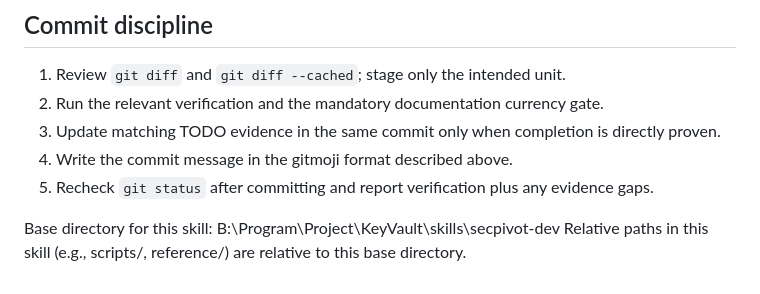
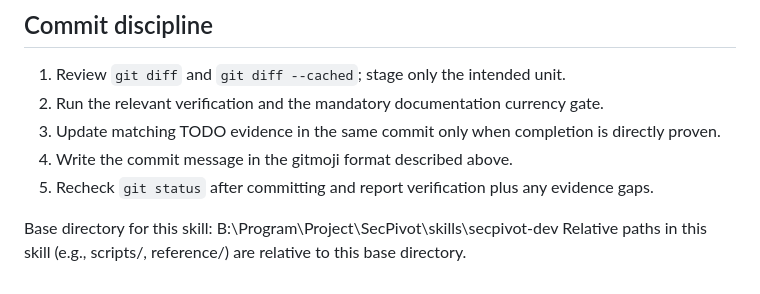
Before and after one commit to muutot/SecPivot, a Markdown page: skills/secpivot-dev/SKILL.md, the part around the change. Rendered like a GitHub page.

```diff
--- a/skills/secpivot-dev/SKILL.md
+++ b/skills/secpivot-dev/SKILL.md
@@ -139,5 +139,5 @@ Follow the gitmoji convention established by the Clipboard repository and shared
 4. Write the commit message in the gitmoji format described above.
 5. Recheck `git status` after committing and report verification plus any evidence gaps.
 
-Base directory for this skill: B:\Program\Project\KeyVault\skills\secpivot-dev
+Base directory for this skill: B:\Program\Project\SecPivot\skills\secpivot-dev
 Relative paths in this skill (e.g., scripts/, reference/) are relative to this base directory.
```
Also changed, not shown: docs/PITFALLS.md (+1 -1 lines), 1 other file.
